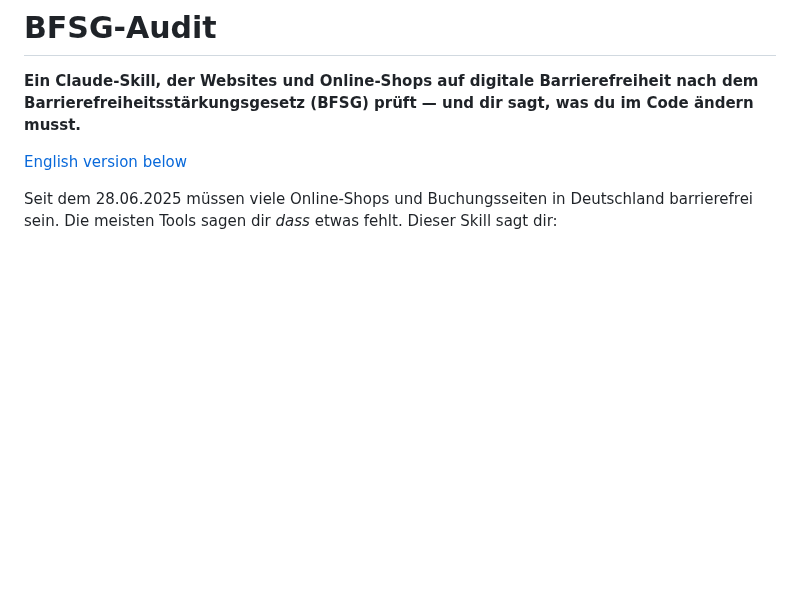
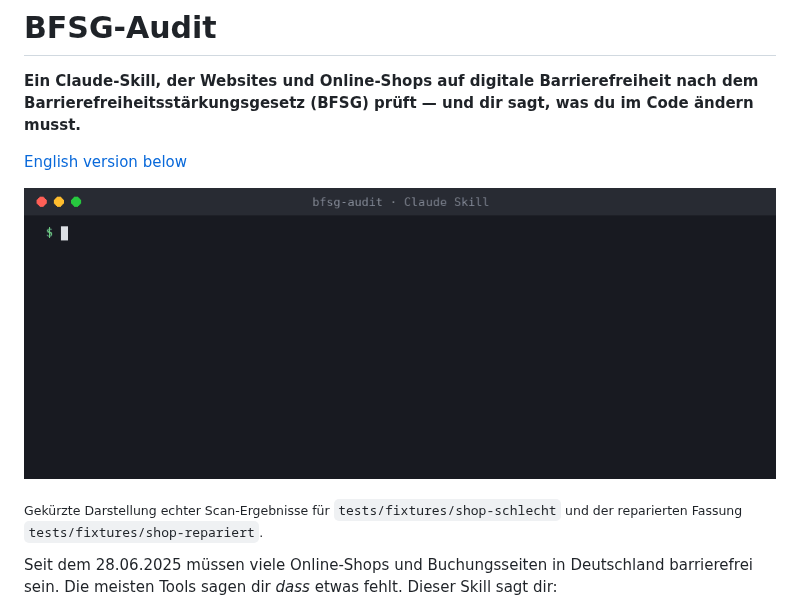
Before and after one commit to sjanasek/bfsg-audit, a Markdown page: README.md, the part around the change. Rendered like a GitHub page; pictures changed too: assets/demo.gif (added); blank space fills up the shorter version.

Commit message:
Demo-GIF und reparierte Beispielseite als Test
Co-Authored-By: Claude Opus 5.5 <noreply@anthropic.com>
Claude-Session: https://claude.ai/code/session_01Tcj1gdmAiveguz8ZazK3Nu

```diff
--- a/README.md
+++ b/README.md
@@ -3,6 +3,10 @@
 **Ein Claude-Skill, der Websites und Online-Shops auf digitale Barrierefreiheit nach dem Barrierefreiheitsstärkungsgesetz (BFSG) prüft — und dir sagt, was du im Code ändern musst.**
 
 [English version below](#english)
+
+![Demo: Scan eines Beispiel-Shops findet 5 kritische und 12 wichtige Barrieren mit WCAG-Kriterium und Fundstelle; nach den Fixes 0 kritische und 0 wichtige](assets/demo.gif)
+
+<sub>Gekürzte Darstellung echter Scan-Ergebnisse für `tests/fixtures/shop-schlecht` und der reparierten Fassung `tests/fixtures/shop-repariert`.</sub>
 
 Seit dem 28.06.2025 müssen viele Online-Shops und Buchungsseiten in Deutschland barrierefrei sein. Die meisten Tools sagen dir *dass* etwas fehlt. Dieser Skill sagt dir:
 
```
Also changed, not shown: 4 other files.
